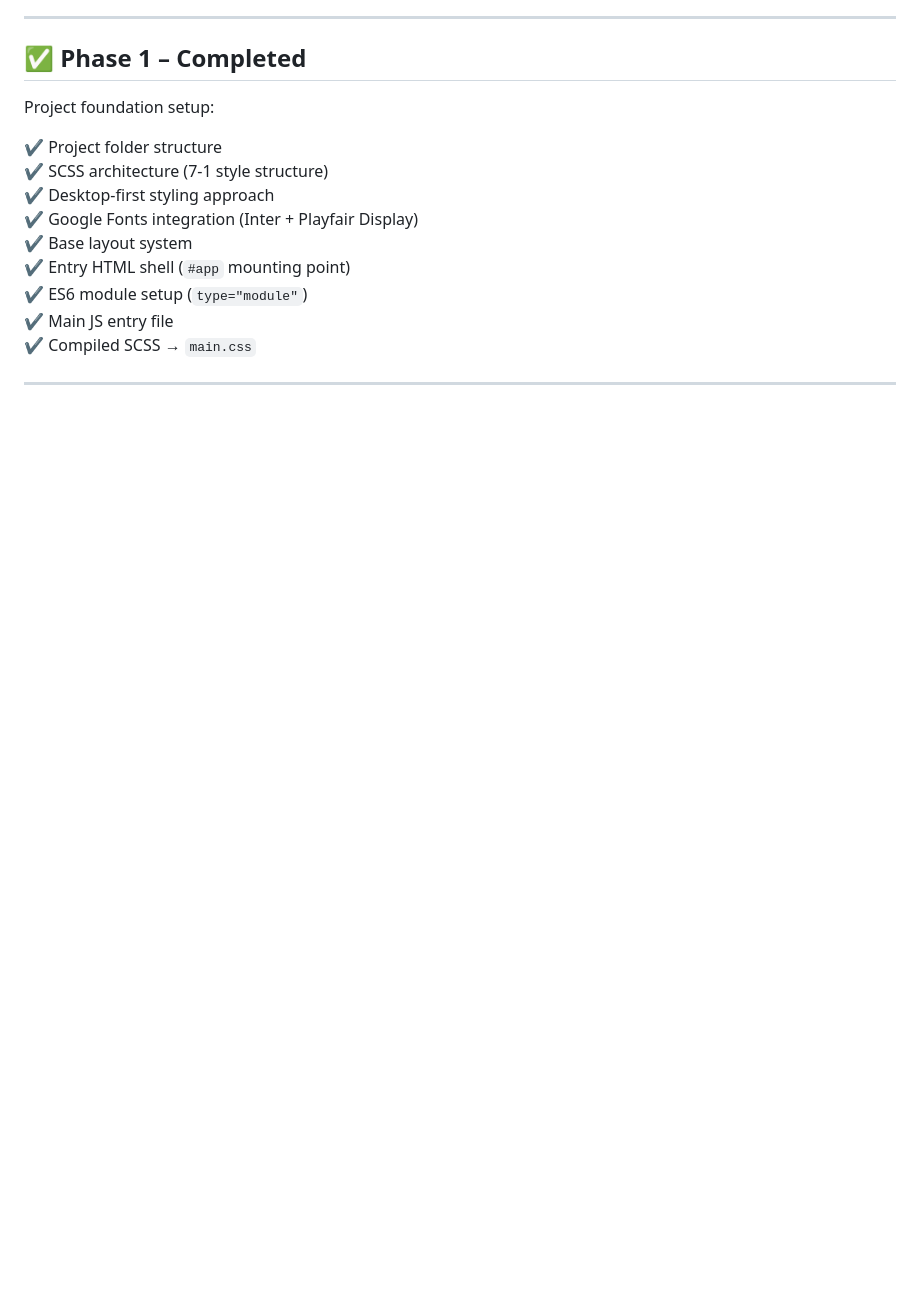
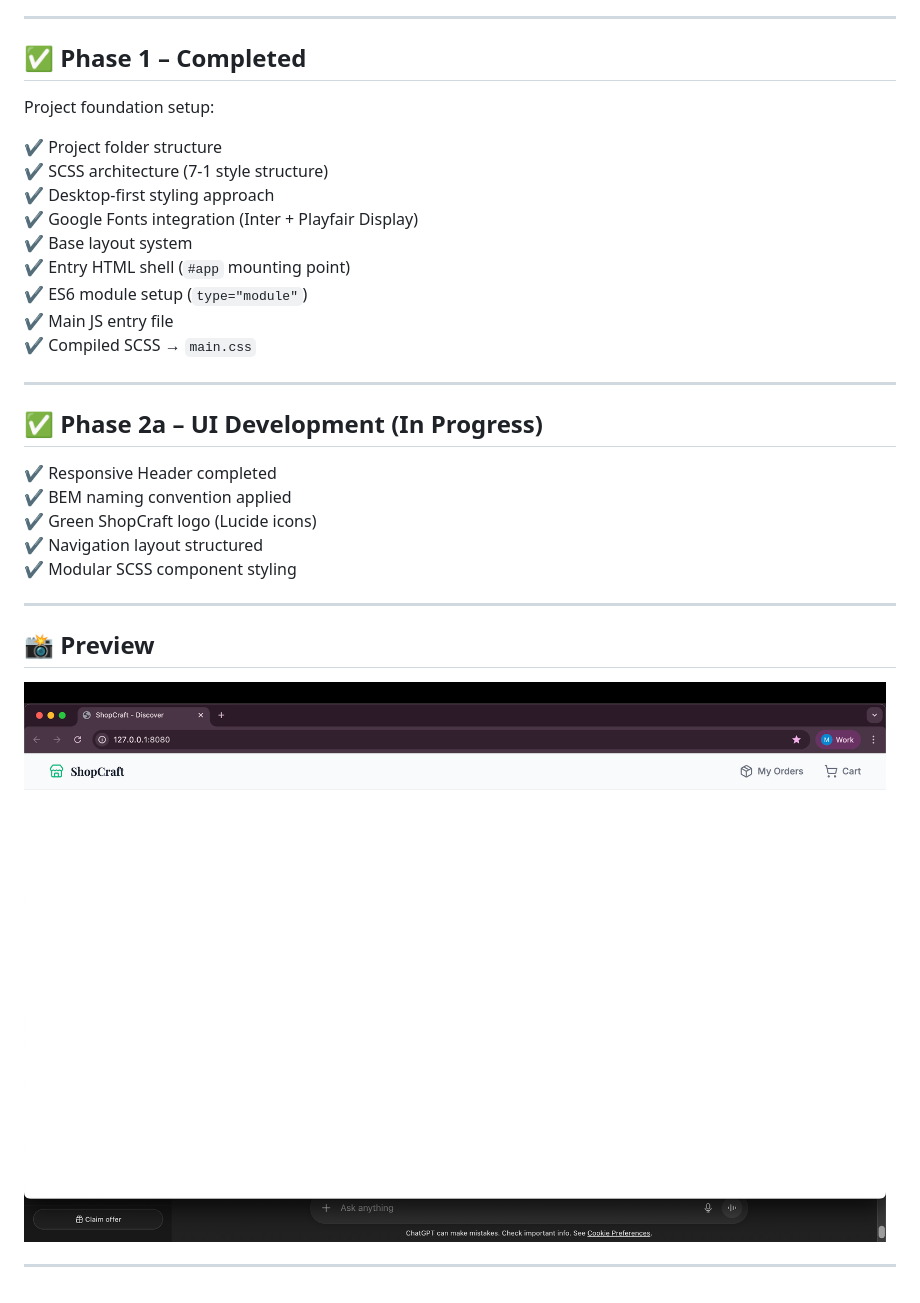
Before and after one commit to Mohit-Srivastava-Official-Grid-Dynamics/ShopCart, a Markdown page: README.md, the part around the change. GitHub-like rendering; pictures changed too: assets/screenshots/shopcraft-header.png (added); blank space fills up the shorter version.

```diff
--- a/README.md
+++ b/README.md
@@ -23,3 +23,19 @@ Project foundation setup:
 ✔ Compiled SCSS → `main.css`
 
 ---
+
+## ✅ Phase 2a – UI Development (In Progress)
+
+✔ Responsive Header completed
+✔ BEM naming convention applied
+✔ Green ShopCraft logo (Lucide icons)
+✔ Navigation layout structured
+✔ Modular SCSS component styling
+
+---
+
+## 📸 Preview
+
+![ShopCraft Header Preview](assets/screenshots/shopcraft-header.png)
+
+---
```
Also changed, not shown: 2 other files.
